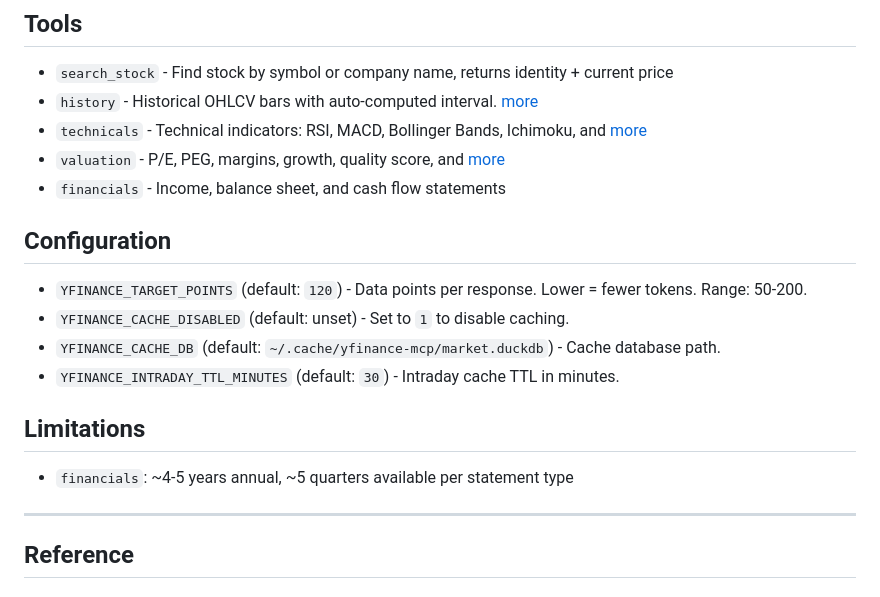
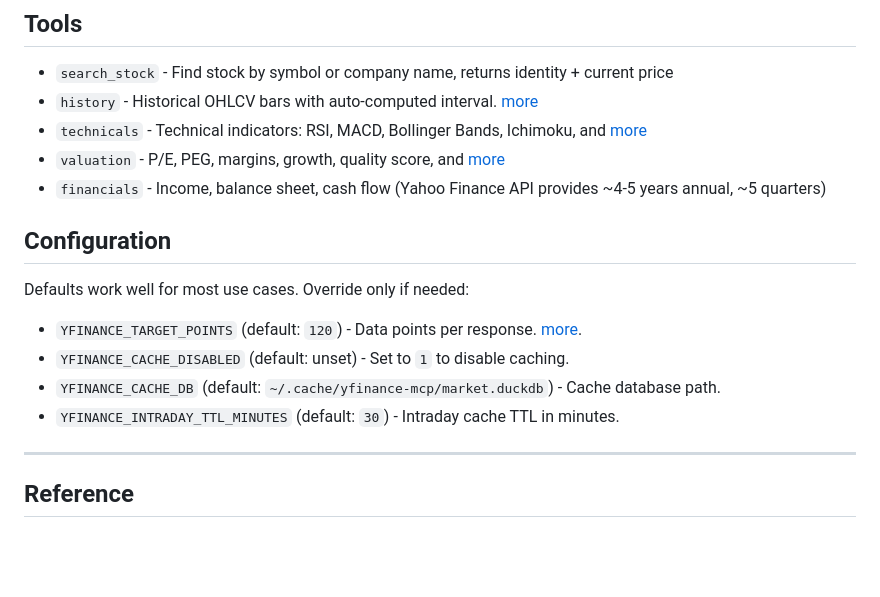
Before and after one commit to keisku/yfinance-mcp, a Markdown page: README.md, the part around the change. GitHub-like rendering; blank space fills up the shorter version.

```diff
--- a/README.md
+++ b/README.md
@@ -45,18 +45,16 @@ Docker:
 - `history` - Historical OHLCV bars with auto-computed interval. [more](#architecture)
 - `technicals` - Technical indicators: RSI, MACD, Bollinger Bands, Ichimoku, and [more](#technical-indicators)
 - `valuation` - P/E, PEG, margins, growth, quality score, and [more](#valuation-metrics)
-- `financials` - Income, balance sheet, and cash flow statements
+- `financials` - Income, balance sheet, cash flow (Yahoo Finance API provides ~4-5 years annual, ~5 quarters)
 
 ## Configuration
 
-- `YFINANCE_TARGET_POINTS` (default: `120`) - Data points per response. Lower = fewer tokens. Range: 50-200.
+Defaults work well for most use cases. Override only if needed:
+
+- `YFINANCE_TARGET_POINTS` (default: `120`) - Data points per response. [more](#architecture).
 - `YFINANCE_CACHE_DISABLED` (default: unset) - Set to `1` to disable caching.
 - `YFINANCE_CACHE_DB` (default: `~/.cache/yfinance-mcp/market.duckdb`) - Cache database path.
 - `YFINANCE_INTRADAY_TTL_MINUTES` (default: `30`) - Intraday cache TTL in minutes.
-
-## Limitations
-
-- `financials`: ~4-5 years annual, ~5 quarters available per statement type
 
 ---
 
```
